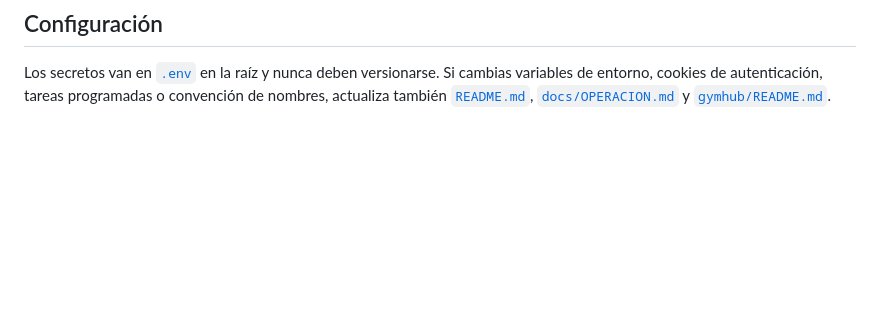
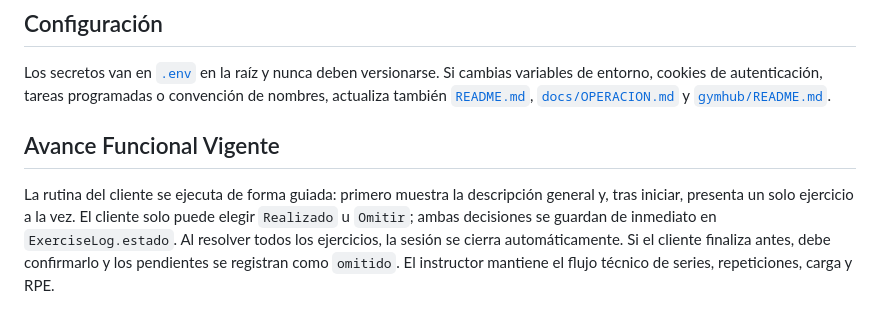
Before and after one commit to Derian8/gymhub-backend, a Markdown page: AGENTS.md, the part around the change. Rendered like a GitHub page; blank space fills up the shorter version.

```diff
--- a/AGENTS.md
+++ b/AGENTS.md
@@ -34,3 +34,12 @@ La historia actual no define una convención útil, así que usa mensajes impera
 
 ## Configuración
 Los secretos van en [`.env`](/mnt/c/dev/proyectos/proyectoappgym/.env) en la raíz y nunca deben versionarse. Si cambias variables de entorno, cookies de autenticación, tareas programadas o convención de nombres, actualiza también [`README.md`](/mnt/c/dev/proyectos/proyectoappgym/README.md), [`docs/OPERACION.md`](/mnt/c/dev/proyectos/proyectoappgym/docs/OPERACION.md) y [`gymhub/README.md`](/mnt/c/dev/proyectos/proyectoappgym/gymhub/README.md).
+
+## Avance Funcional Vigente
+La rutina del cliente se ejecuta de forma guiada: primero muestra la descripción
+general y, tras iniciar, presenta un solo ejercicio a la vez. El cliente solo
+puede elegir `Realizado` u `Omitir`; ambas decisiones se guardan de inmediato
+en `ExerciseLog.estado`. Al resolver todos los ejercicios, la sesión se cierra
+automáticamente. Si el cliente finaliza antes, debe confirmarlo y los pendientes
+se registran como `omitido`. El instructor mantiene el flujo técnico de series,
+repeticiones, carga y RPE.
```
Also changed, not shown: docs/TODO.md (+5 -1 lines).
